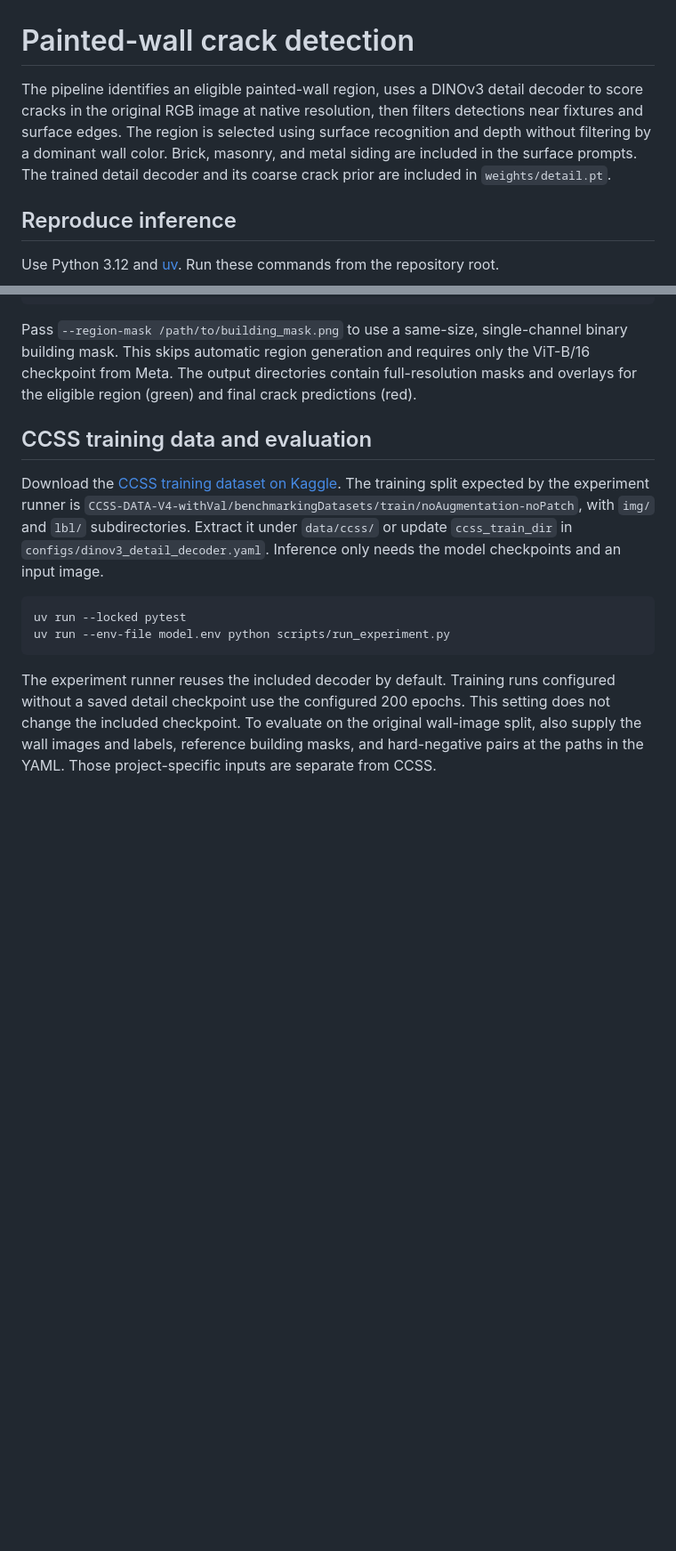
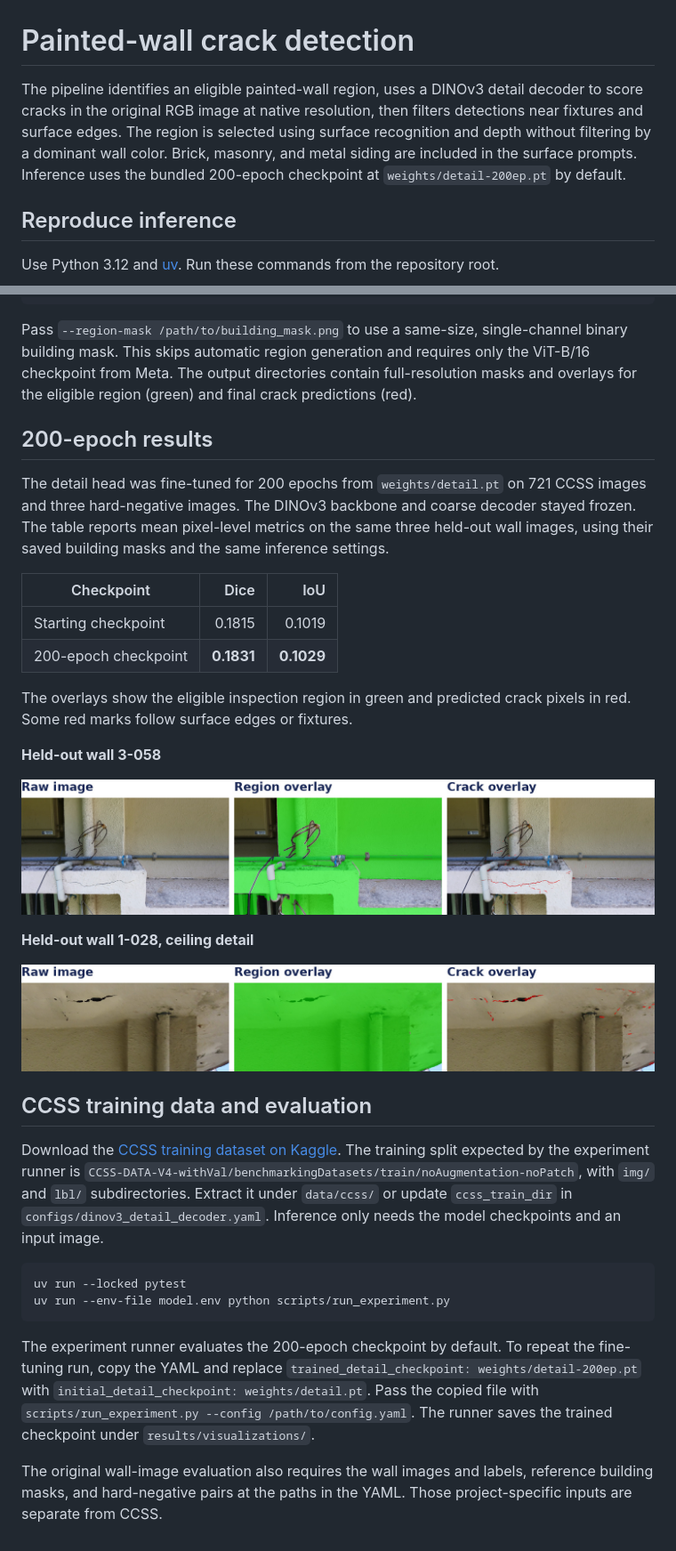
Before and after one commit to Leofuku00/crack_detection, a Markdown page: README.md, 2 parts joined by grey strips. Shown at 89% size. GitHub-like rendering; pictures changed too: docs/results/wall-1-028-detail.jpg (added), docs/results/wall-3-058.jpg (added); blank space fills up the shorter version.

Commit message:
Publish 200-epoch decoder and evaluation results

````diff
--- a/README.md
+++ b/README.md
@@ -1,6 +1,6 @@
 # Painted-wall crack detection
 
-The pipeline identifies an eligible painted-wall region, uses a DINOv3 detail decoder to score cracks in the original RGB image at native resolution, then filters detections near fixtures and surface edges. The region is selected using surface recognition and depth without filtering by a dominant wall color. Brick, masonry, and metal siding are included in the surface prompts. The trained detail decoder and its coarse crack prior are included in `weights/detail.pt`.
+The pipeline identifies an eligible painted-wall region, uses a DINOv3 detail decoder to score cracks in the original RGB image at native resolution, then filters detections near fixtures and surface edges. The region is selected using surface recognition and depth without filtering by a dominant wall color. Brick, masonry, and metal siding are included in the surface prompts. Inference uses the bundled 200-epoch checkpoint at `weights/detail-200ep.pt` by default.
 
 ## Reproduce inference
 
@@ -21,6 +21,25 @@ uv run --env-file model.env python scripts/predict_inspection_cracks.py \
 
 Pass `--region-mask /path/to/building_mask.png` to use a same-size, single-channel binary building mask. This skips automatic region generation and requires only the ViT-B/16 checkpoint from Meta. The output directories contain full-resolution masks and overlays for the eligible region (green) and final crack predictions (red).
 
+## 200-epoch results
+
+The detail head was fine-tuned for 200 epochs from `weights/detail.pt` on 721 CCSS images and three hard-negative images. The DINOv3 backbone and coarse decoder stayed frozen. The table reports mean pixel-level metrics on the same three held-out wall images, using their saved building masks and the same inference settings.
+
+| Checkpoint | Dice | IoU |
+| --- | ---: | ---: |
+| Starting checkpoint | 0.1815 | 0.1019 |
+| 200-epoch checkpoint | **0.1831** | **0.1029** |
+
+The overlays show the eligible inspection region in green and predicted crack pixels in red. Some red marks follow surface edges or fixtures.
+
+**Held-out wall 3-058**
+
+![Raw wall image, green region overlay, and red crack overlay for held-out wall 3-058](docs/results/wall-3-058.jpg)
+
+**Held-out wall 1-028, ceiling detail**
+
+![Raw ceiling crop, green region overlay, and red crack overlay for held-out wall 1-028](docs/results/wall-1-028-detail.jpg)
+
 ## CCSS training data and evaluation
 
 Download the [CCSS training dataset on Kaggle](https://www.kaggle.com/datasets/parniashokri/ccssdata). The training split expected by the experiment runner is `CCSS-DATA-V4-withVal/benchmarkingDatasets/train/noAugmentation-noPatch`, with `img/` and `lbl/` subdirectories. Extract it under `data/ccss/` or update `ccss_train_dir` in `configs/dinov3_detail_decoder.yaml`. Inference only needs the model checkpoints and an input image.
@@ -30,4 +49,6 @@ uv run --locked pytest
 uv run --env-file model.env python scripts/run_experiment.py
 ```
 
-The experiment runner reuses the included decoder by default. Training runs configured without a saved detail checkpoint use the configured 200 epochs. This setting does not change the included checkpoint. To evaluate on the original wall-image split, also supply the wall images and labels, reference building masks, and hard-negative pairs at the paths in the YAML. Those project-specific inputs are separate from CCSS.
+The experiment runner evaluates the 200-epoch checkpoint by default. To repeat the fine-tuning run, copy the YAML and replace `trained_detail_checkpoint: weights/detail-200ep.pt` with `initial_detail_checkpoint: weights/detail.pt`. Pass the copied file with `scripts/run_experiment.py --config /path/to/config.yaml`. The runner saves the trained checkpoint under `results/visualizations/`.
+
+The original wall-image evaluation also requires the wall images and labels, reference building masks, and hard-negative pairs at the paths in the YAML. Those project-specific inputs are separate from CCSS.
````
Also changed, not shown: 5 other files.
